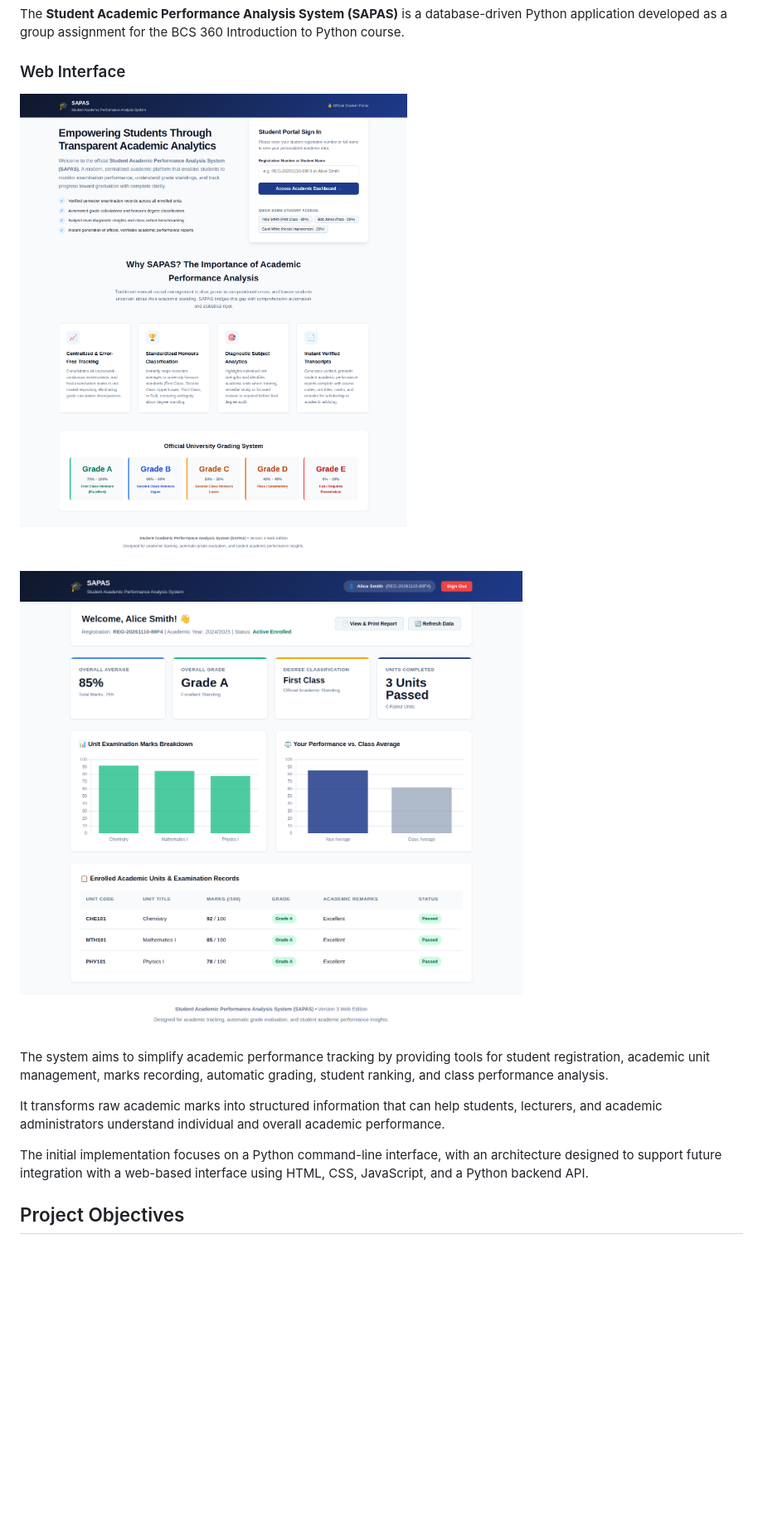
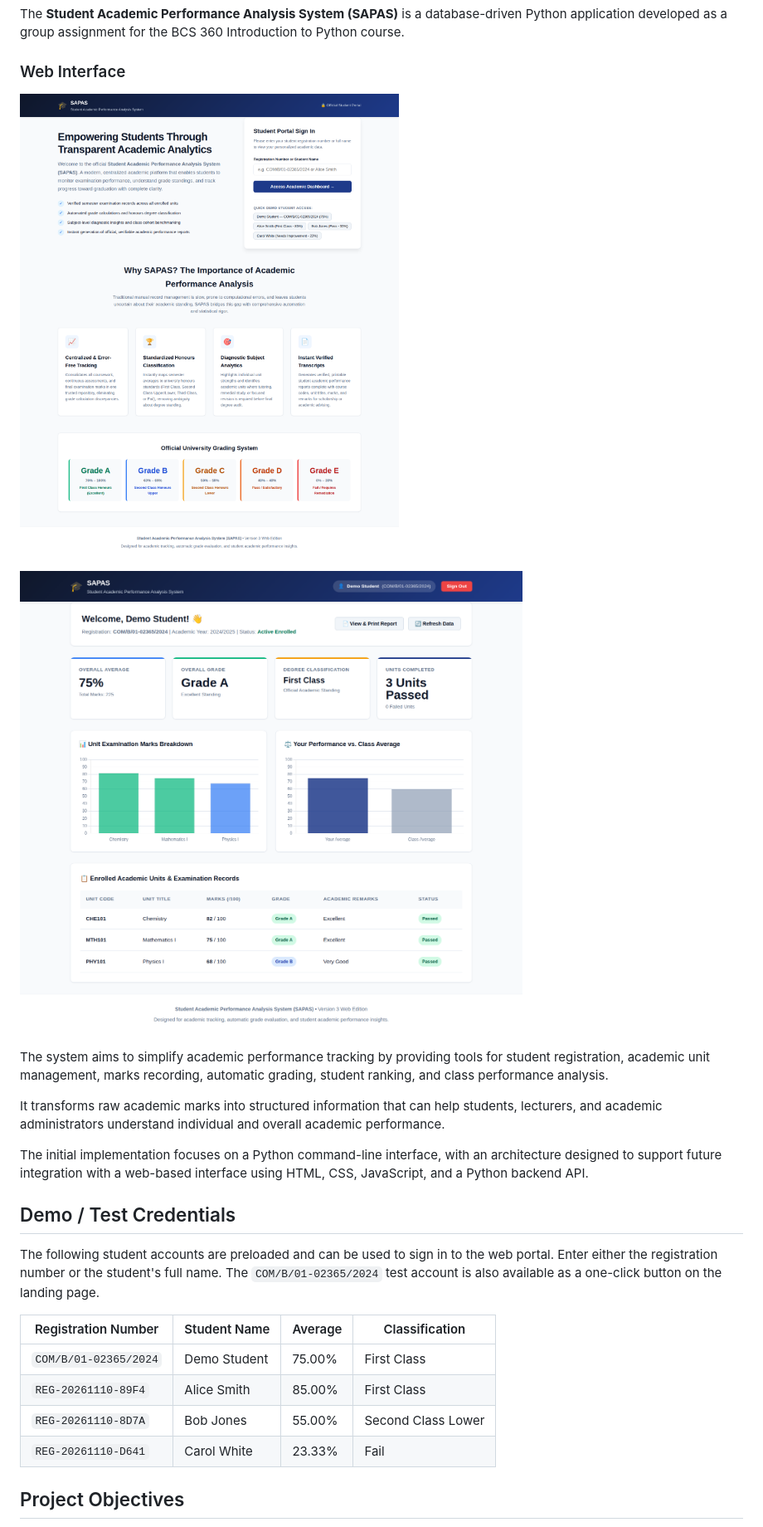
Before and after one commit to aasz253/student-academic-performance-analysis-asignment-python-2026-27-thirdyrfirst-sem, a Markdown page: README.md, the part around the change. Shown at 83% size. GitHub-like rendering; pictures changed too: screenshots/sapas-dashboard.png, screenshots/sapas-landing.png; blank space fills up the shorter version.

Commit message:
Add university-format demo account and fix registration number routing

```diff
--- a/README.md
+++ b/README.md
@@ -26,6 +26,17 @@ The system aims to simplify academic performance tracking by providing tools for
 It transforms raw academic marks into structured information that can help students, lecturers, and academic administrators understand individual and overall academic performance.
 
 The initial implementation focuses on a Python command-line interface, with an architecture designed to support future integration with a web-based interface using HTML, CSS, JavaScript, and a Python backend API.
+
+## Demo / Test Credentials
+
+The following student accounts are preloaded and can be used to sign in to the web portal. Enter either the registration number or the student's full name. The `COM/B/01-02365/2024` test account is also available as a one-click button on the landing page.
+
+| Registration Number | Student Name | Average | Classification |
+|---|---|---|---|
+| `COM/B/01-02365/2024` | Demo Student | 75.00% | First Class |
+| `REG-20261110-89F4` | Alice Smith | 85.00% | First Class |
+| `REG-20261110-8D7A` | Bob Jones | 55.00% | Second Class Lower |
+| `REG-20261110-D641` | Carol White | 23.33% | Fail |
 
 ## Project Objectives
 
```
Also changed, not shown: 11 other files.
